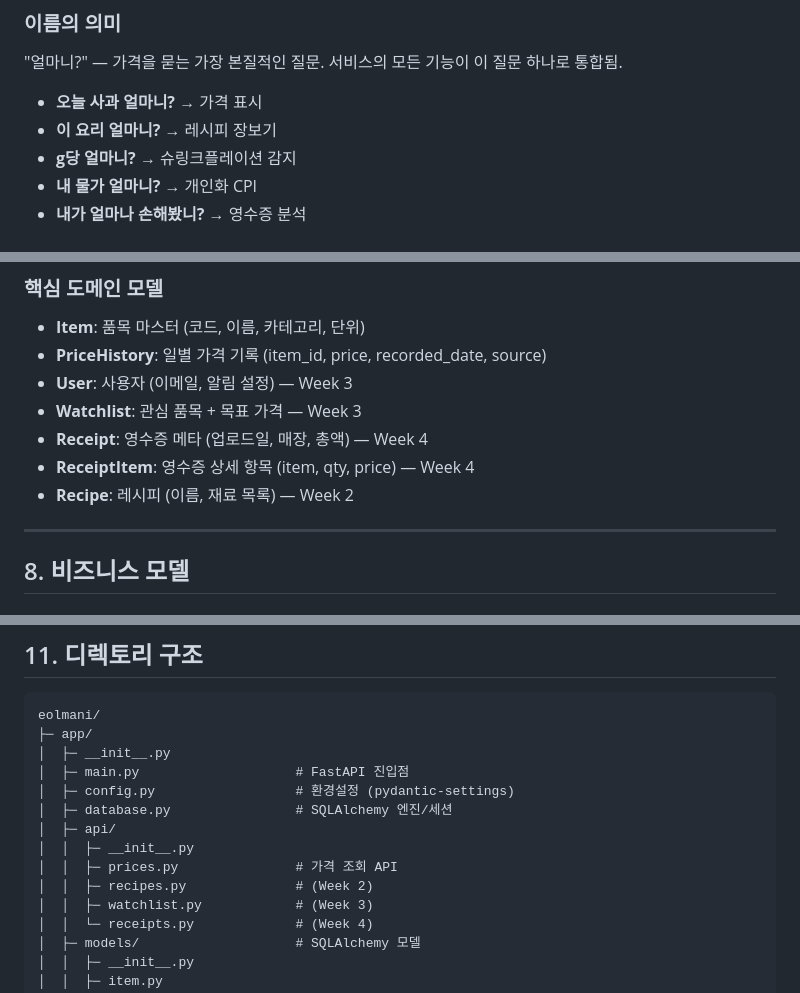
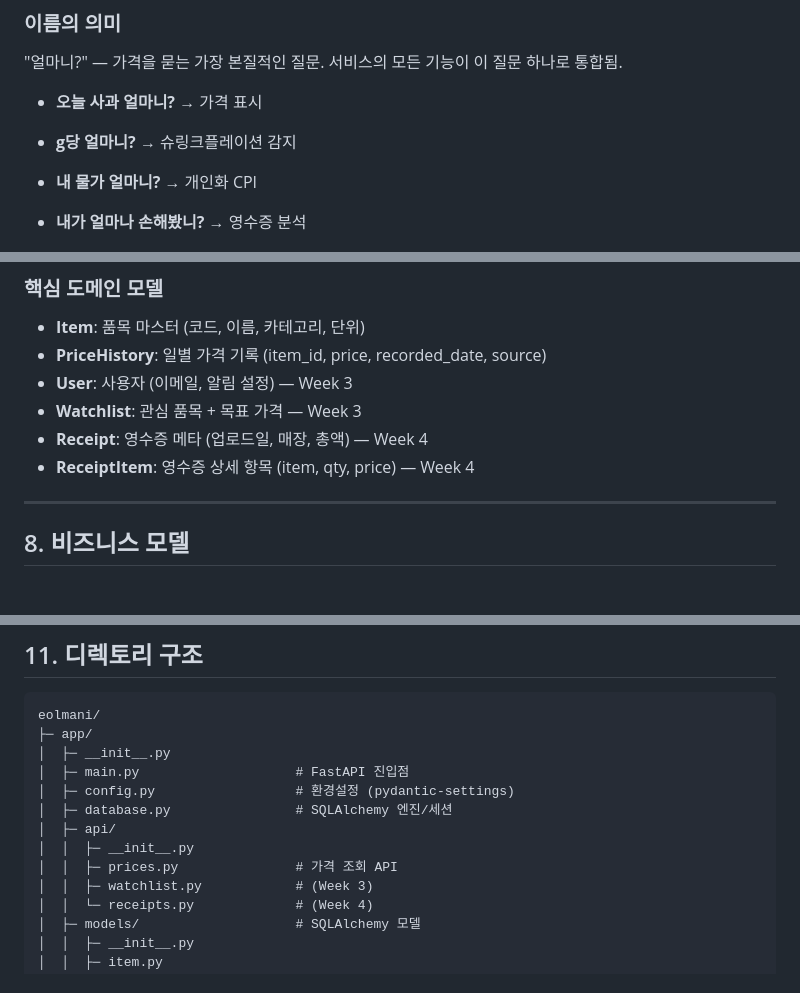
Before and after one commit to VictorKim00/eolmani, a Markdown page: PROJECT.md, 3 parts joined by grey strips. Drawn GitHub-style.

```diff
--- a/PROJECT.md
+++ b/PROJECT.md
@@ -41,7 +41,7 @@
 "얼마니?" — 가격을 묻는 가장 본질적인 질문. 서비스의 모든 기능이 이 질문 하나로 통합됨.
 
 - **오늘 사과 얼마니?** → 가격 표시
-- **이 요리 얼마니?** → 레시피 장보기
+
 - **g당 얼마니?** → 슈링크플레이션 감지
 - **내 물가 얼마니?** → 개인화 CPI
 - **내가 얼마나 손해봤니?** → 영수증 분석
@@ -190,7 +186,7 @@
 - **Watchlist**: 관심 품목 + 목표 가격 — Week 3
 - **Receipt**: 영수증 메타 (업로드일, 매장, 총액) — Week 4
 - **ReceiptItem**: 영수증 상세 항목 (item, qty, price) — Week 4
-- **Recipe**: 레시피 (이름, 재료 목록) — Week 2
+
 
 ---
 
@@ -283,7 +279,6 @@ eolmani/
 │  ├─ api/
 │  │  ├─ __init__.py
 │  │  ├─ prices.py               # 가격 조회 API
-│  │  ├─ recipes.py              # (Week 2)
 │  │  ├─ watchlist.py            # (Week 3)
 │  │  └─ receipts.py             # (Week 4)
 │  ├─ models/                    # SQLAlchemy 모델
```
Also changed, not shown: other parts of PROJECT.md (+4 -9 lines), PROGRESS.md (+2 -2 lines), REPORT.md (+2 -3 lines).
